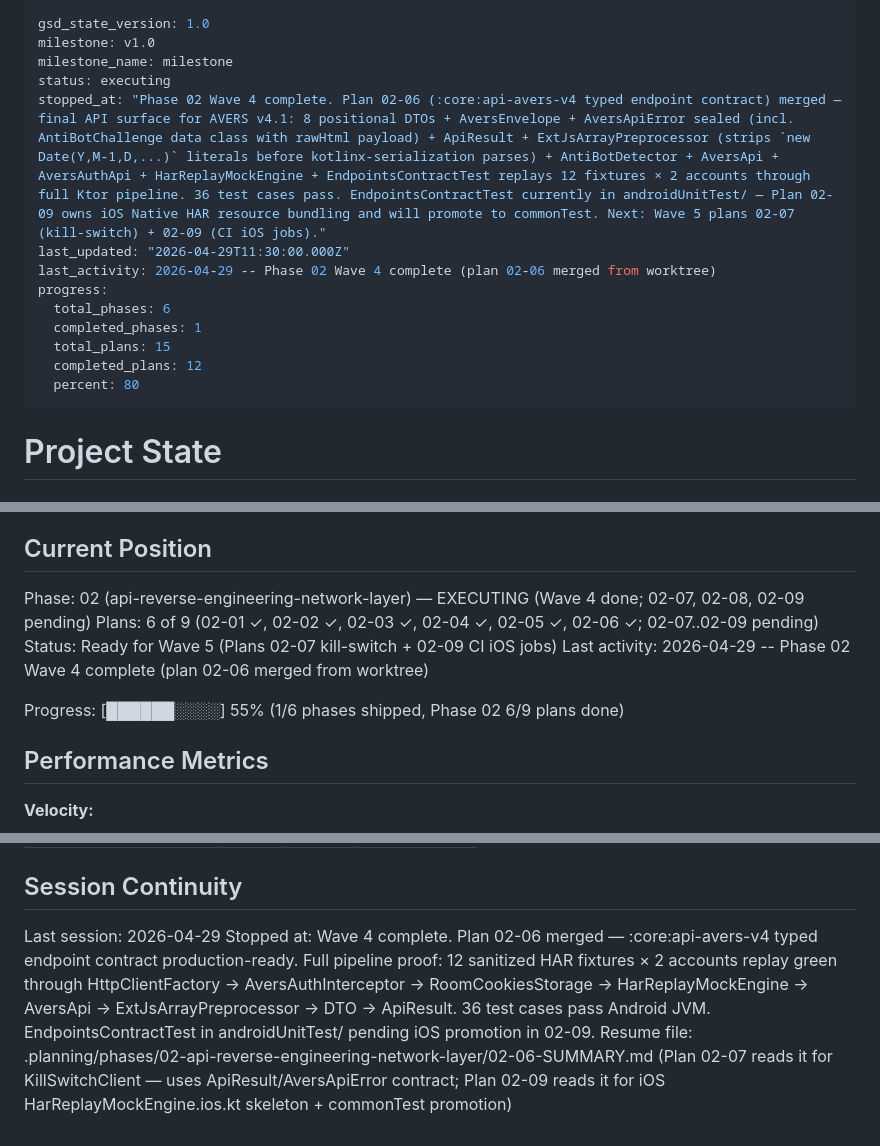
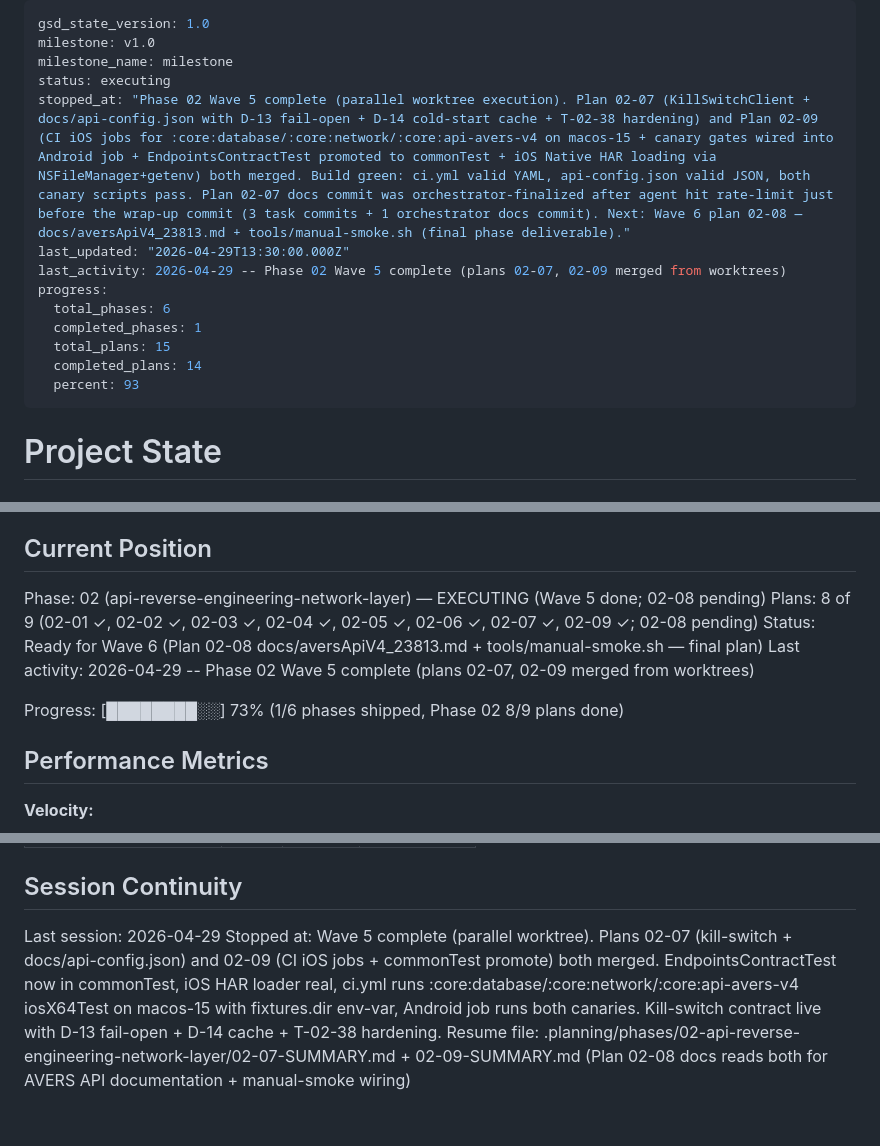
Before and after one commit to chudoxl/LintehJournal, a Markdown page: .planning/STATE.md, 3 parts joined by grey strips. GitHub-like rendering.

Commit message:
docs(02-wave5): tick STATE — Wave 5 complete (8/9 plans done)
Plans 02-07 (kill-switch) and 02-09 (CI iOS jobs + commonTest promote)
both merged from worktrees. Build green, ci.yml + api-config.json validate,
both canary scripts pass.

Plan 02-07's docs commit was orchestrator-finalized after the executor
agent hit a rate-limit just before its own wrap-up commit; all 3 task
commits and SUMMARY.md content were authored by the agent.

Phase 02 is now one plan away from complete (Plan 02-08 — AVERS API
documentation + manual-smoke.sh — final hardening + onboarding deliverable).

Co-Authored-By: Claude Opus 4.7 (1M context) <noreply@anthropic.com>

```diff
--- a/.planning/STATE.md
+++ b/.planning/STATE.md
@@ -3,15 +3,15 @@ gsd_state_version: 1.0
 milestone: v1.0
 milestone_name: milestone
 status: executing
-stopped_at: "Phase 02 Wave 4 complete. Plan 02-06 (:core:api-avers-v4 typed endpoint contract) merged — final API surface for AVERS v4.1: 8 positional DTOs + AversEnvelope + AversApiError sealed (incl. AntiBotChallenge data class with rawHtml payload) + ApiResult + ExtJsArrayPreprocessor (strips `new Date(Y,M-1,D,...)` literals before kotlinx-serialization parses) + AntiBotDetector + AversApi + AversAuthApi + HarReplayMockEngine + EndpointsContractTest replays 12 fixtures × 2 accounts through full Ktor pipeline. 36 test cases pass. EndpointsContractTest currently in androidUnitTest/ — Plan 02-09 owns iOS Native HAR resource bundling and will promote to commonTest. Next: Wave 5 plans 02-07 (kill-switch) + 02-09 (CI iOS jobs)."
-last_updated: "2026-04-29T11:30:00.000Z"
-last_activity: 2026-04-29 -- Phase 02 Wave 4 complete (plan 02-06 merged from worktree)
+stopped_at: "Phase 02 Wave 5 complete (parallel worktree execution). Plan 02-07 (KillSwitchClient + docs/api-config.json with D-13 fail-open + D-14 cold-start cache + T-02-38 hardening) and Plan 02-09 (CI iOS jobs for :core:database/:core:network/:core:api-avers-v4 on macos-15 + canary gates wired into Android job + EndpointsContractTest promoted to commonTest + iOS Native HAR loading via NSFileManager+getenv) both merged. Build green: ci.yml valid YAML, api-config.json valid JSON, both canary scripts pass. Plan 02-07 docs commit was orchestrator-finalized after agent hit rate-limit just before the wrap-up commit (3 task commits + 1 orchestrator docs commit). Next: Wave 6 plan 02-08 — docs/aversApiV4_23813.md + tools/manual-smoke.sh (final phase deliverable)."
+last_updated: "2026-04-29T13:30:00.000Z"
+last_activity: 2026-04-29 -- Phase 02 Wave 5 complete (plans 02-07, 02-09 merged from worktrees)
 progress:
   total_phases: 6
   completed_phases: 1
   total_plans: 15
-  completed_plans: 12
-  percent: 80
+  completed_plans: 14
+  percent: 93
 ---
 
 # Project State
@@ -25,12 +25,12 @@ See: .planning/PROJECT.md (updated 2026-04-27)
 
 ## Current Position
 
-Phase: 02 (api-reverse-engineering-network-layer) — EXECUTING (Wave 4 done; 02-07, 02-08, 02-09 pending)
-Plans: 6 of 9 (02-01 ✓, 02-02 ✓, 02-03 ✓, 02-04 ✓, 02-05 ✓, 02-06 ✓; 02-07..02-09 pending)
-Status: Ready for Wave 5 (Plans 02-07 kill-switch + 02-09 CI iOS jobs)
-Last activity: 2026-04-29 -- Phase 02 Wave 4 complete (plan 02-06 merged from worktree)
+Phase: 02 (api-reverse-engineering-network-layer) — EXECUTING (Wave 5 done; 02-08 pending)
+Plans: 8 of 9 (02-01 ✓, 02-02 ✓, 02-03 ✓, 02-04 ✓, 02-05 ✓, 02-06 ✓, 02-07 ✓, 02-09 ✓; 02-08 pending)
+Status: Ready for Wave 6 (Plan 02-08 docs/aversApiV4_23813.md + tools/manual-smoke.sh — final plan)
+Last activity: 2026-04-29 -- Phase 02 Wave 5 complete (plans 02-07, 02-09 merged from worktrees)
 
-Progress: [██████░░░░] 55% (1/6 phases shipped, Phase 02 6/9 plans done)
+Progress: [████████░░] 73% (1/6 phases shipped, Phase 02 8/9 plans done)
 
 ## Performance Metrics
 
@@ -110,5 +111,5 @@ Items acknowledged and carried forward from previous milestone close:
 ## Session Continuity
 
 Last session: 2026-04-29
-Stopped at: Wave 4 complete. Plan 02-06 merged — :core:api-avers-v4 typed endpoint contract production-ready. Full pipeline proof: 12 sanitized HAR fixtures × 2 accounts replay green through HttpClientFactory → AversAuthInterceptor → RoomCookiesStorage → HarReplayMockEngine → AversApi → ExtJsArrayPreprocessor → DTO → ApiResult. 36 test cases pass Android JVM. EndpointsContractTest in androidUnitTest/ pending iOS promotion in 02-09.
-Resume file: .planning/phases/02-api-reverse-engineering-network-layer/02-06-SUMMARY.md (Plan 02-07 reads it for KillSwitchClient — uses ApiResult/AversApiError contract; Plan 02-09 reads it for iOS HarReplayMockEngine.ios.kt skeleton + commonTest promotion)
+Stopped at: Wave 5 complete (parallel worktree). Plans 02-07 (kill-switch + docs/api-config.json) and 02-09 (CI iOS jobs + commonTest promote) both merged. EndpointsContractTest now in commonTest, iOS HAR loader real, ci.yml runs :core:database/:core:network/:core:api-avers-v4 iosX64Test on macos-15 with fixtures.dir env-var, Android job runs both canaries. Kill-switch contract live with D-13 fail-open + D-14 cache + T-02-38 hardening.
+Resume file: .planning/phases/02-api-reverse-engineering-network-layer/02-07-SUMMARY.md + 02-09-SUMMARY.md (Plan 02-08 docs reads both for AVERS API documentation + manual-smoke wiring)
```
Also changed, not shown: other parts of .planning/STATE.md (+2 -1 lines).
